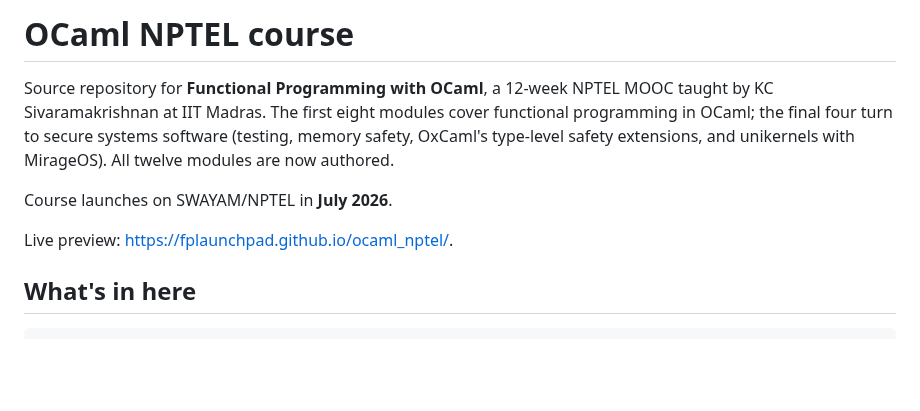
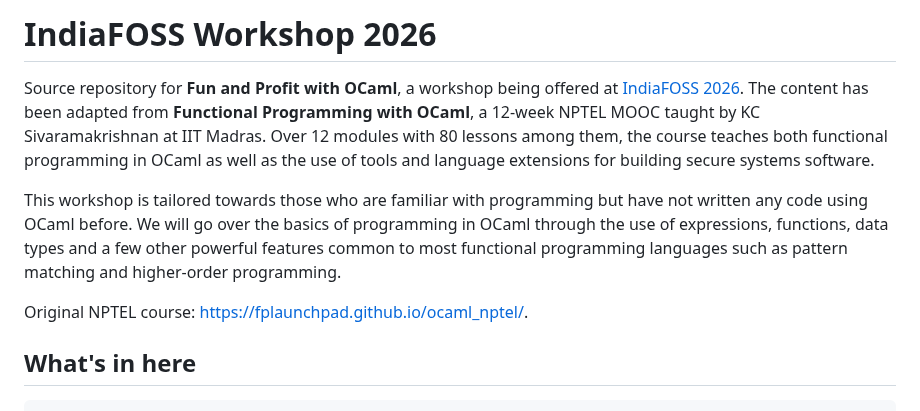
Before and after one commit to SmayanAgarwal/indiafoss-2026-ocaml-workshop, a Markdown page: README.md, the part around the change. Drawn GitHub-style; blank space fills up the shorter version.

```diff
--- a/README.md
+++ b/README.md
@@ -1,15 +1,19 @@
-# OCaml NPTEL course
+# IndiaFOSS Workshop 2026
 
-Source repository for **Functional Programming with OCaml**, a 12-week
-NPTEL MOOC taught by KC Sivaramakrishnan at IIT Madras. The first
-eight modules cover functional programming in OCaml; the final four
-turn to secure systems software (testing, memory safety, OxCaml's
-type-level safety extensions, and unikernels with MirageOS). All
-twelve modules are now authored.
+Source repository for **Fun and Profit with OCaml**, a workshop being offered at
+[IndiaFOSS 2026](https://fossunited.org/indiafoss/2026). The content has been
+adapted from **Functional Programming with OCaml**, a 12-week NPTEL MOOC taught
+by KC Sivaramakrishnan at IIT Madras. Over 12 modules with 80 lessons among
+them, the course teaches both functional programming in OCaml as well as the use
+of tools and language extensions for building secure systems software.
 
-Course launches on SWAYAM/NPTEL in **July 2026**.
+This workshop is tailored towards those who are familiar with programming but
+have not written any code using OCaml before. We will go over the basics of
+programming in OCaml through the use of expressions, functions, data types and
+a few other powerful features common to most functional programming languages
+such as pattern matching and higher-order programming.
 
-Live preview: <https://fplaunchpad.github.io/ocaml_nptel/>.
+Original NPTEL course: <https://fplaunchpad.github.io/ocaml_nptel/>.
 
 ## What's in here
 
```
